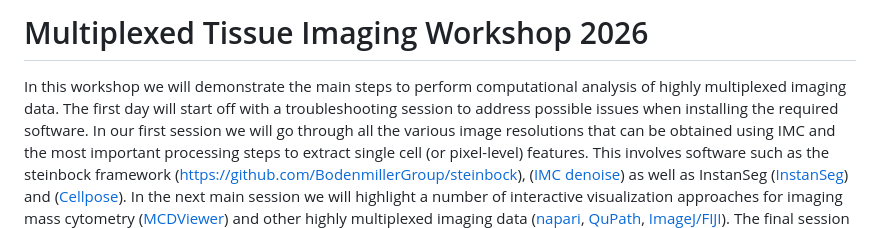
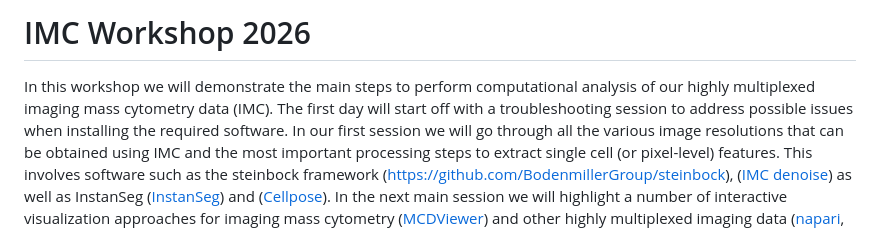
Before and after one commit to BodenmillerGroup/IMCWorkshop2026, a Markdown page: README.md, the part around the change. Drawn GitHub-style.

Commit message:
clean up

```diff
--- a/README.md
+++ b/README.md
@@ -1,6 +1,6 @@
-# Multiplexed Tissue Imaging Workshop 2026
+# IMC Workshop 2026
 
-In this workshop we will demonstrate the main steps to perform computational analysis of highly multiplexed imaging data.
+In this workshop we will demonstrate the main steps to perform computational analysis of our highly multiplexed imaging mass cytometry data (IMC).
 The first day will start off with a troubleshooting session to address possible issues when installing the required software.
 In our first session we will go through all the various image resolutions that can be obtained using IMC and the most important processing steps to extract single cell (or pixel-level) features. This involves software such as the steinbock framework ([https://github.com/BodenmillerGroup/steinbock](https://github.com/BodenmillerGroup/steinbock)), ([IMC denoise](https://github.com/PENGLU-WashU/IMC_Denoise)) as well as InstanSeg ([InstanSeg](https://github.com/instanseg/instanseg)) and ([Cellpose](https://github.com/MouseLand/cellpose)). In the next main session we will highlight a number of interactive visualization approaches for imaging mass cytometry ([MCDViewer](https://www.standardbio.com/products-services/software)) and other highly multiplexed imaging data ([napari](https://napari.org/stable/), [QuPath](https://qupath.github.io/), [ImageJ/FIJI](https://imagej.net/software/fiji/)).
 The final session of the first day will include an introduction to the [cytomapper](https://www.bioconductor.org/packages/release/bioc/html/cytomapper.html) and [imcRtools](https://bioconductor.org/packages/release/bioc/html/imcRtools.html) R/Bioconductor packages for reading spatially resolved, single-cell and multiplexed imaging data into R for analysis.
```
